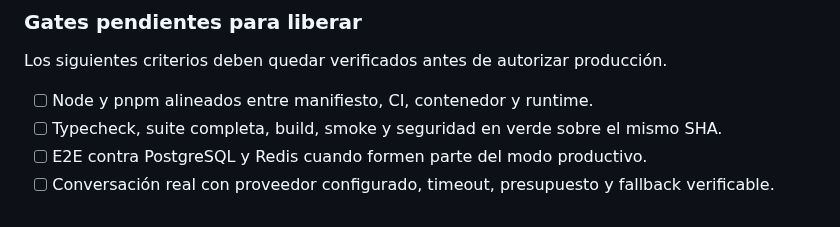
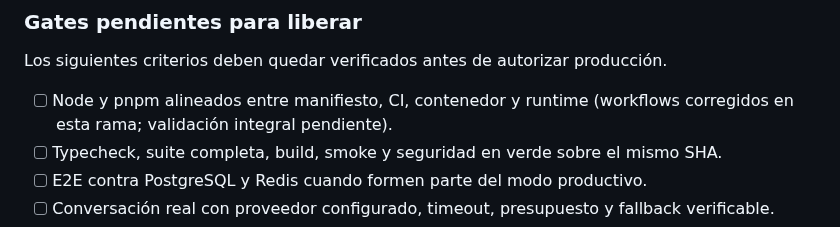
Before and after one commit to AnubisVillasenor1/ISABELLA-VERSION-TERMINUS-V6, a Markdown page: README.md, the part around the change. Rendered like a GitHub page.

Commit message:
docs(readme): clarify runtime gate verification state

```diff
--- a/README.md
+++ b/README.md
@@ -129,7 +129,7 @@ La inspección estática de los workflows encontró puntos que deben resolverse
 
 Los siguientes criterios deben quedar verificados antes de autorizar producción.
 
-- [ ] Node y pnpm alineados entre manifiesto, CI, contenedor y runtime.
+- [ ] Node y pnpm alineados entre manifiesto, CI, contenedor y runtime (workflows corregidos en esta rama; validación integral pendiente).
 - [ ] Typecheck, suite completa, build, smoke y seguridad en verde sobre el mismo SHA.
 - [ ] E2E contra PostgreSQL y Redis cuando formen parte del modo productivo.
 - [ ] Conversación real con proveedor configurado, timeout, presupuesto y fallback verificable.
```
